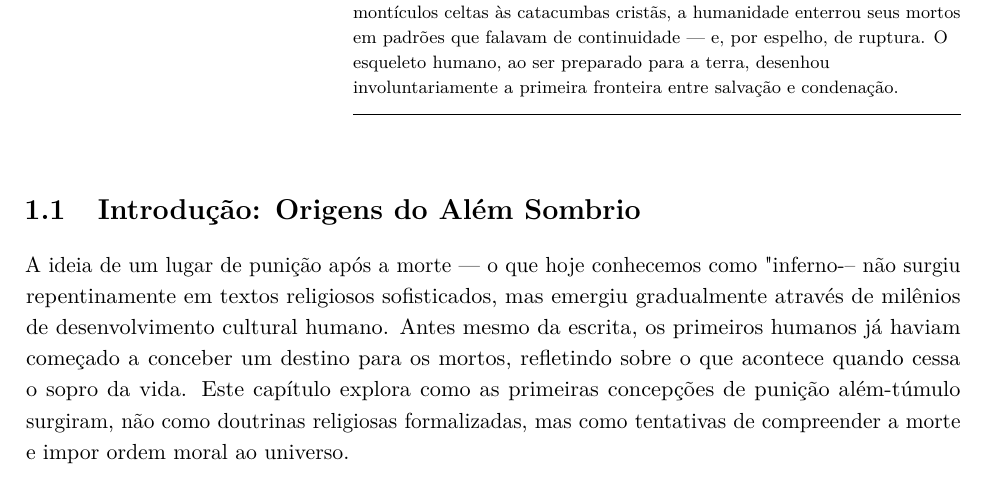
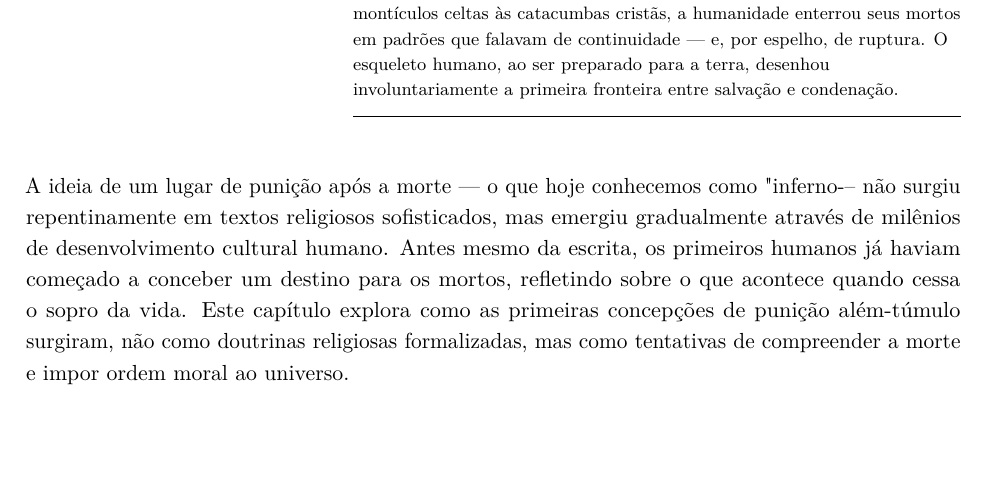
Before and after one commit to neylemkeunesp/historiadoinferno, a LaTeX book (main.tex, which reads capitulos/parte1.tex): part of page 19 of 206, cut so that both start at the same text, the shorter picture padded with empty space. Compiled offline with pdfLaTeX.

Commit message:
Remove seção "Introdução" inicial do Capítulo 1
O Capítulo 1 (parte1.tex) começava, diferentemente dos capítulos
2-5, com a seção "1.1 Introdução: Origens do Além Sombrio" seguida
por uma única subsection "A Arqueologia da Punição Pós-Morte".

Esse padrão heterogêneo criava dois problemas editoriais:
1. Numeração inconsistente: Cap 1 tinha numeração 1.0 (lead) → 1.1
   (Introdução) → 1.1.1 (Arqueologia), pulando a sequência natural
   1.1 (primeira subsection temática).
2. Pobreza do recurso: a "Introdução" continha apenas um parágrafo
   introdutório (598 chars), sem subseções ou desenvolvimento próprio,
   funcionando essencialmente como um lead textual avulso dentro de
   uma casca de \\section.

Correção: remove o \\section{Introdução...}. O parágrafo lead de 598
chars permanece, agora servindo diretamente de introdução à primeira
subsection temática do capítulo ("A Arqueologia da Punição Pós-Morte").

Com isso os 5 capítulos principais seguem o mesmo padrão:
  Título → \\epigraph{} → parágrafo(s) lead → primeira subsection.

Compilação verificada: pdflatex gera o PDF limpo em 210 páginas
(mesma contagem do build anterior; o \\section removido ocupava
~1 linha do sumário apenas).

```diff
--- a/capitulos/parte1.tex
+++ b/capitulos/parte1.tex
@@ -9,8 +9,6 @@
 \chapter[Primórdios da Punição]{Os Primórdios da Punição Eterna}
 
 \epigraph{Cada civilização que julgou os mortos descobriu primeiro o que fazer com seus corpos. Da argila paleolítica às tumbas reais da Mesopotâmia, dos montículos celtas às catacumbas cristãs, a humanidade enterrou seus mortos em padrões que falavam de continuidade --- e, por espelho, de ruptura. O esqueleto humano, ao ser preparado para a terra, desenhou involuntariamente a primeira fronteira entre salvação e condenação.}
-
-\section{Introdução: Origens do Além Sombrio}
 
 A ideia de um lugar de punição após a morte --- o que hoje conhecemos como "inferno" --- não surgiu repentinamente em textos religiosos sofisticados, mas emergiu gradualmente através de milênios de desenvolvimento cultural humano. Antes mesmo da escrita, os primeiros humanos já haviam começado a conceber um destino para os mortos, refletindo sobre o que acontece quando cessa o sopro da vida. Este capítulo explora como as primeiras concepções de punição além-túmulo surgiram, não como doutrinas religiosas formalizadas, mas como tentativas de compreender a morte e impor ordem moral ao universo.
 
```
